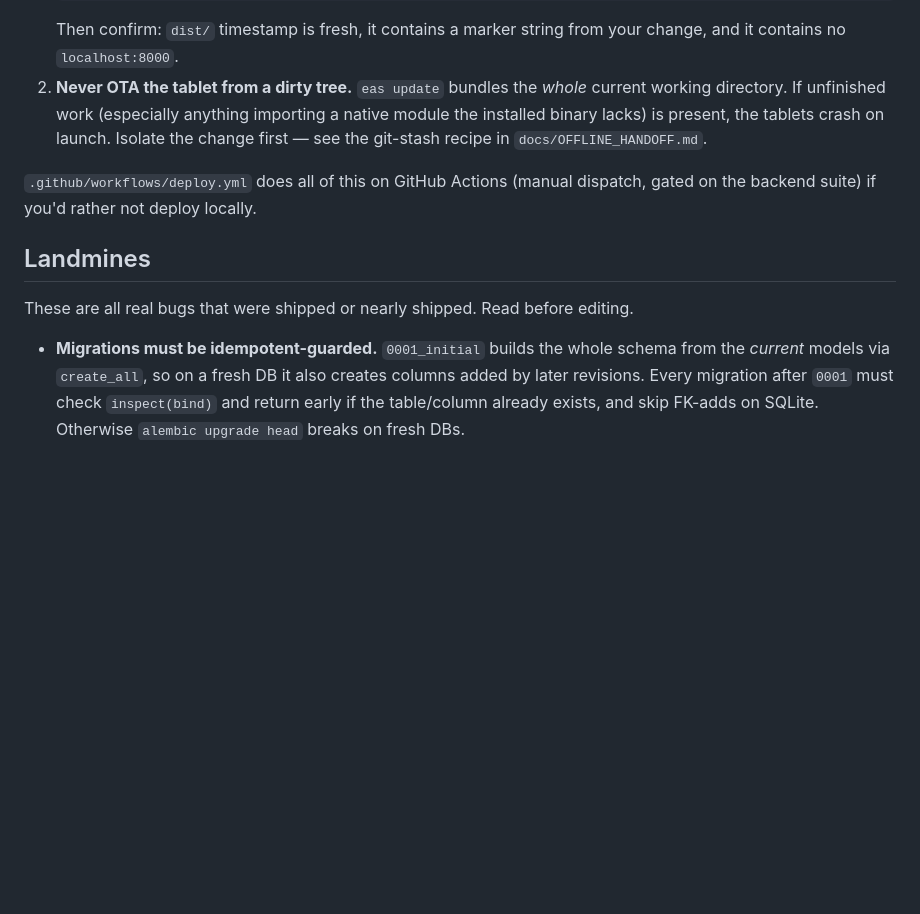
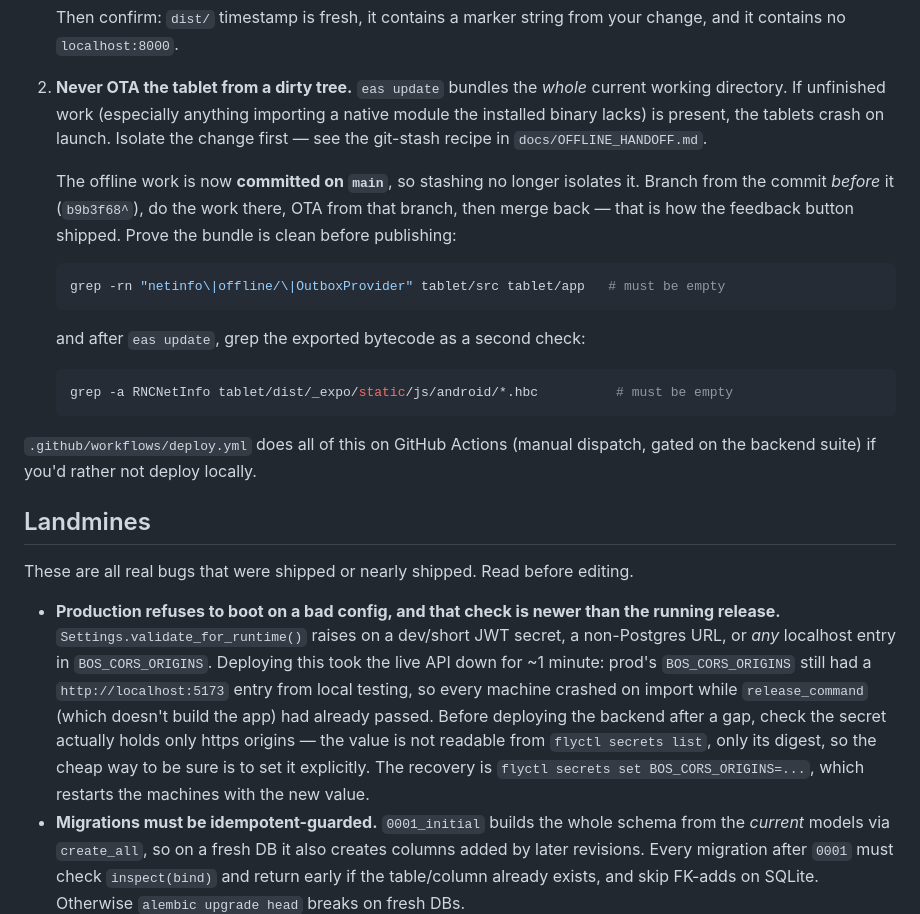
Before and after one commit to 1010samuelf-wq/BOS, a Markdown page: CLAUDE.md, the part around the change. Drawn GitHub-style; blank space fills up the shorter version.

Commit message:
Write down the prod config-validation trap and the OTA branching recipe
Deploying the backend after a gap took the live API down for about a minute:
the production config validation added alongside the offline work had never
actually run in production, and BOS_CORS_ORIGINS still carried a localhost
entry from local testing, so every machine crashed on import. release_command
passed first because it doesn't build the app. Recorded with the recovery.

Also correct the offline handoff: that work is committed, not sitting in the
working tree, so the git-stash isolation recipe no longer applies — branch from
the commit before it, which is how the feedback button shipped OTA.

Co-Authored-By: Claude Opus 5 <noreply@anthropic.com>

````diff
--- a/CLAUDE.md
+++ b/CLAUDE.md
@@ -65,6 +65,18 @@ Two deploy landmines, both of which have bitten:
    launch. Isolate the change first — see the git-stash recipe in
    `docs/OFFLINE_HANDOFF.md`.
 
+   The offline work is now **committed on `main`**, so stashing no longer
+   isolates it. Branch from the commit *before* it (`b9b3f68^`), do the work
+   there, OTA from that branch, then merge back — that is how the feedback
+   button shipped. Prove the bundle is clean before publishing:
+   ```bash
+   grep -rn "netinfo\|offline/\|OutboxProvider" tablet/src tablet/app   # must be empty
+   ```
+   and after `eas update`, grep the exported bytecode as a second check:
+   ```bash
+   grep -a RNCNetInfo tablet/dist/_expo/static/js/android/*.hbc          # must be empty
+   ```
+
 `.github/workflows/deploy.yml` does all of this on GitHub Actions (manual
 dispatch, gated on the backend suite) if you'd rather not deploy locally.
 
@@ -72,6 +84,17 @@ dispatch, gated on the backend suite) if you'd rather not deploy locally.
 
 These are all real bugs that were shipped or nearly shipped. Read before editing.
 
+- **Production refuses to boot on a bad config, and that check is newer than
+  the running release.** `Settings.validate_for_runtime()` raises on a dev/short
+  JWT secret, a non-Postgres URL, or *any* localhost entry in
+  `BOS_CORS_ORIGINS`. Deploying this took the live API down for ~1 minute: prod's
+  `BOS_CORS_ORIGINS` still had a `http://localhost:5173` entry from local
+  testing, so every machine crashed on import while `release_command` (which
+  doesn't build the app) had already passed. Before deploying the backend after
+  a gap, check the secret actually holds only https origins — the value is not
+  readable from `flyctl secrets list`, only its digest, so the cheap way to be
+  sure is to set it explicitly. The recovery is `flyctl secrets set
+  BOS_CORS_ORIGINS=...`, which restarts the machines with the new value.
 - **Migrations must be idempotent-guarded.** `0001_initial` builds the whole
   schema from the *current* models via `create_all`, so on a fresh DB it also
   creates columns added by later revisions. Every migration after `0001` must
````
Also changed, not shown: docs/OFFLINE_HANDOFF.md (+4 -2 lines).
